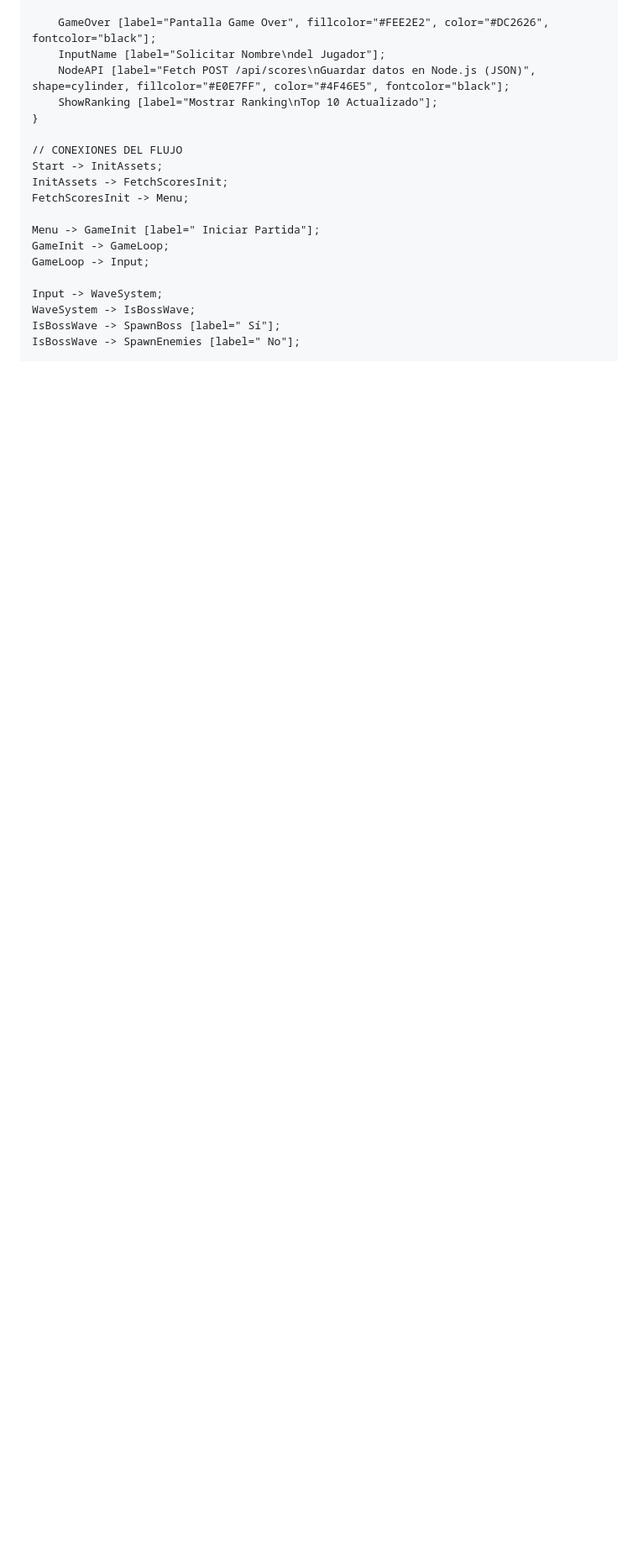
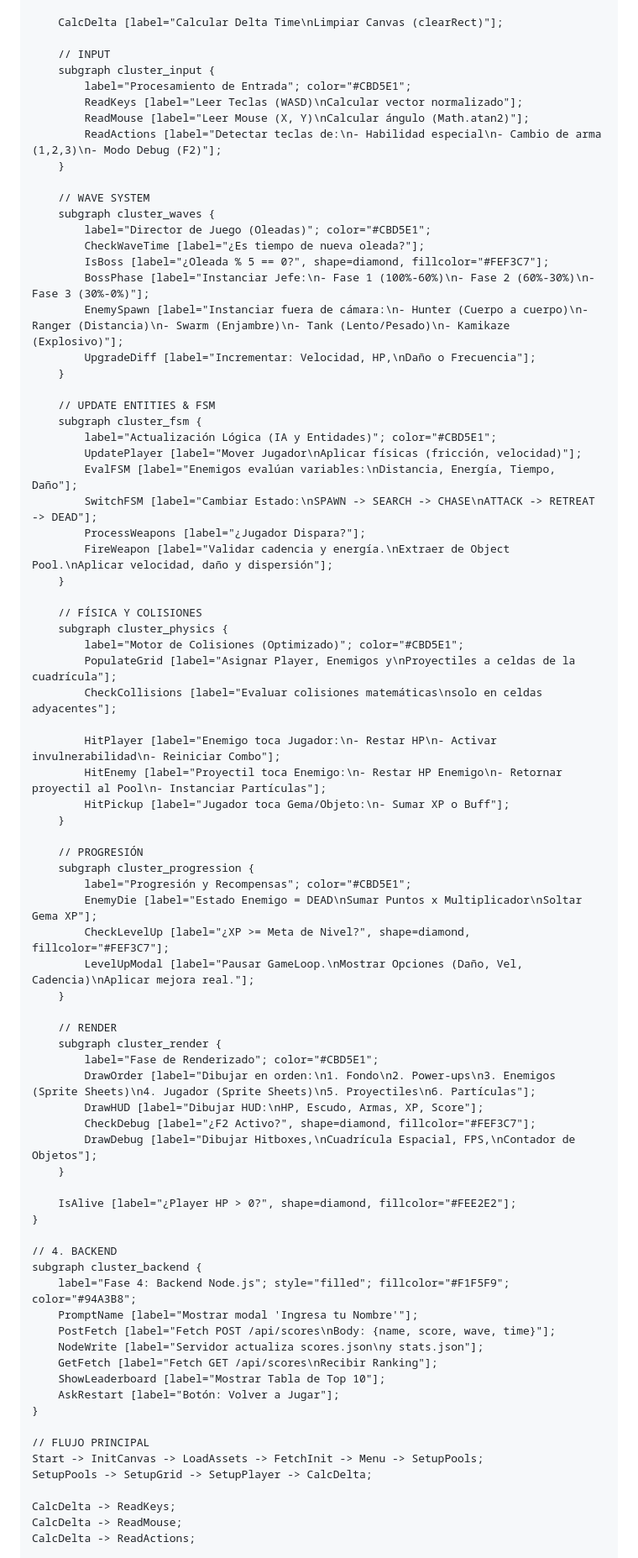
Before and after one commit to AramRivera/DEPARTAMENTAL1, a Markdown page: README.md, the part around one of its changes. Shown at 84% size. Drawn GitHub-style; blank space fills up the shorter version.

Commit message:
Diagrama de flujo

```diff
--- a/README.md
+++ b/README.md
@@ -73,21 +43,81 @@ digraph NeonSiegeFlowchart {
 
-        GameOver [label="Pantalla Game Over", fillcolor="#FEE2E2", color="#DC2626", fontcolor="black"];
-        InputName [label="Solicitar Nombre\ndel Jugador"];
-        NodeAPI [label="Fetch POST /api/scores\nGuardar datos en Node.js (JSON)", shape=cylinder, fillcolor="#E0E7FF", color="#4F46E5", fontcolor="black"];
-        ShowRanking [label="Mostrar Ranking\nTop 10 Actualizado"];
+        CalcDelta [label="Calcular Delta Time\nLimpiar Canvas (clearRect)"];
+
+        // INPUT
+        subgraph cluster_input {
+            label="Procesamiento de Entrada"; color="#CBD5E1";
+            ReadKeys [label="Leer Teclas (WASD)\nCalcular vector normalizado"];
+            ReadMouse [label="Leer Mouse (X, Y)\nCalcular ángulo (Math.atan2)"];
+            ReadActions [label="Detectar teclas de:\n- Habilidad especial\n- Cambio de arma (1,2,3)\n- Modo Debug (F2)"];
+        }
+
+        // WAVE SYSTEM
+        subgraph cluster_waves {
+            label="Director de Juego (Oleadas)"; color="#CBD5E1";
+            CheckWaveTime [label="¿Es tiempo de nueva oleada?"];
+            IsBoss [label="¿Oleada % 5 == 0?", shape=diamond, fillcolor="#FEF3C7"];
+            BossPhase [label="Instanciar Jefe:\n- Fase 1 (100%-60%)\n- Fase 2 (60%-30%)\n- Fase 3 (30%-0%)"];
+            EnemySpawn [label="Instanciar fuera de cámara:\n- Hunter (Cuerpo a cuerpo)\n- Ranger (Distancia)\n- Swarm (Enjambre)\n- Tank (Lento/Pesado)\n- Kamikaze (Explosivo)"];
+            UpgradeDiff [label="Incrementar: Velocidad, HP,\nDaño o Frecuencia"];
+        }
+
+        // UPDATE ENTITIES & FSM
+        subgraph cluster_fsm {
+            label="Actualización Lógica (IA y Entidades)"; color="#CBD5E1";
+            UpdatePlayer [label="Mover Jugador\nAplicar físicas (fricción, velocidad)"];
+            EvalFSM [label="Enemigos evalúan variables:\nDistancia, Energía, Tiempo, Daño"];
+            SwitchFSM [label="Cambiar Estado:\nSPAWN -> SEARCH -> CHASE\nATTACK -> RETREAT -> DEAD"];
+            ProcessWeapons [label="¿Jugador Dispara?"];
+            FireWeapon [label="Validar cadencia y energía.\nExtraer de Object Pool.\nAplicar velocidad, daño y dispersión"];
+        }
+
+        // FÍSICA Y COLISIONES
+        subgraph cluster_physics {
+            label="Motor de Colisiones (Optimizado)"; color="#CBD5E1";
+            PopulateGrid [label="Asignar Player, Enemigos y\nProyectiles a celdas de la cuadrícula"];
+            CheckCollisions [label="Evaluar colisiones matemáticas\nsolo en celdas adyacentes"];
+
+            HitPlayer [label="Enemigo toca Jugador:\n- Restar HP\n- Activar invulnerabilidad\n- Reiniciar Combo"];
+            HitEnemy [label="Proyectil toca Enemigo:\n- Restar HP Enemigo\n- Retornar proyectil al Pool\n- Instanciar Partículas"];
+            HitPickup [label="Jugador toca Gema/Objeto:\n- Sumar XP o Buff"];
+        }
+
+        // PROGRESIÓN
+        subgraph cluster_progression {
+            label="Progresión y Recompensas"; color="#CBD5E1";
+            EnemyDie [label="Estado Enemigo = DEAD\nSumar Puntos x Multiplicador\nSoltar Gema XP"];
+            CheckLevelUp [label="¿XP >= Meta de Nivel?", shape=diamond, fillcolor="#FEF3C7"];
+            LevelUpModal [label="Pausar GameLoop.\nMostrar Opciones (Daño, Vel, Cadencia)\nAplicar mejora real."];
+        }
+
+        // RENDER
+        subgraph cluster_render {
+            label="Fase de Renderizado"; color="#CBD5E1";
+            DrawOrder [label="Dibujar en orden:\n1. Fondo\n2. Power-ups\n3. Enemigos (Sprite Sheets)\n4. Jugador (Sprite Sheets)\n5. Proyectiles\n6. Partículas"];
+            DrawHUD [label="Dibujar HUD:\nHP, Escudo, Armas, XP, Score"];
+            CheckDebug [label="¿F2 Activo?", shape=diamond, fillcolor="#FEF3C7"];
+            DrawDebug [label="Dibujar Hitboxes,\nCuadrícula Espacial, FPS,\nContador de Objetos"];
+        }
+
+        IsAlive [label="¿Player HP > 0?", shape=diamond, fillcolor="#FEE2E2"];
     }
 
-    // CONEXIONES DEL FLUJO
-    Start -> InitAssets;
-    InitAssets -> FetchScoresInit;
-    FetchScoresInit -> Menu;
+    // 4. BACKEND
+    subgraph cluster_backend {
+        label="Fase 4: Backend Node.js"; style="filled"; fillcolor="#F1F5F9"; color="#94A3B8";
+        PromptName [label="Mostrar modal 'Ingresa tu Nombre'"];
+        PostFetch [label="Fetch POST /api/scores\nBody: {name, score, wave, time}"];
+        NodeWrite [label="Servidor actualiza scores.json\ny stats.json"];
+        GetFetch [label="Fetch GET /api/scores\nRecibir Ranking"];
+        ShowLeaderboard [label="Mostrar Tabla de Top 10"];
+        AskRestart [label="Botón: Volver a Jugar"];
+    }
 
-    Menu -> GameInit [label=" Iniciar Partida"];
-    GameInit -> GameLoop;
-    GameLoop -> Input;
+    // FLUJO PRINCIPAL
+    Start -> InitCanvas -> LoadAssets -> FetchInit -> Menu -> SetupPools;
+    SetupPools -> SetupGrid -> SetupPlayer -> CalcDelta;
 
-    Input -> WaveSystem;
-    WaveSystem -> IsBossWave;
-    IsBossWave -> SpawnBoss [label=" Sí"];
-    IsBossWave -> SpawnEnemies [label=" No"];
+    CalcDelta -> ReadKeys;
+    CalcDelta -> ReadMouse;
+    CalcDelta -> ReadActions;
 
```
Also changed, not shown: other parts of README.md (+61 -78 lines).
